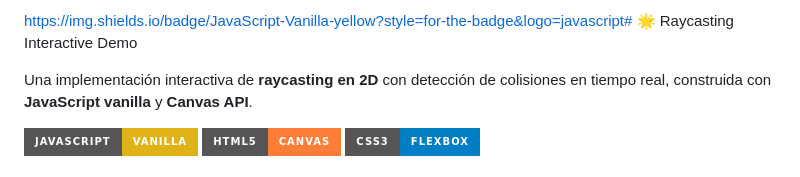
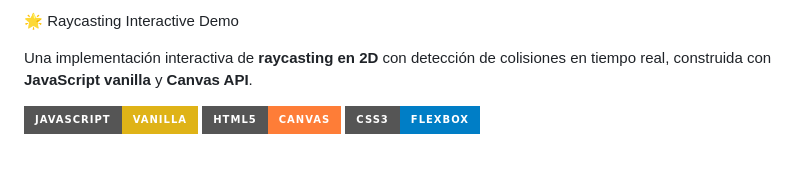
Before and after one commit to Exhodus/RayCastJavaScript, a Markdown page: README.md, the part around the change. Rendered like a GitHub page; badges without logos.

```diff
--- a/README.md
+++ b/README.md
@@ -1,4 +1,4 @@
-https://img.shields.io/badge/JavaScript-Vanilla-yellow?style=for-the-badge&logo=javascript# 🌟 Raycasting Interactive Demo
+🌟 Raycasting Interactive Demo
 
 Una implementación interactiva de **raycasting en 2D** con detección de colisiones en tiempo real, construida con **JavaScript vanilla** y **Canvas API**.
 
```
